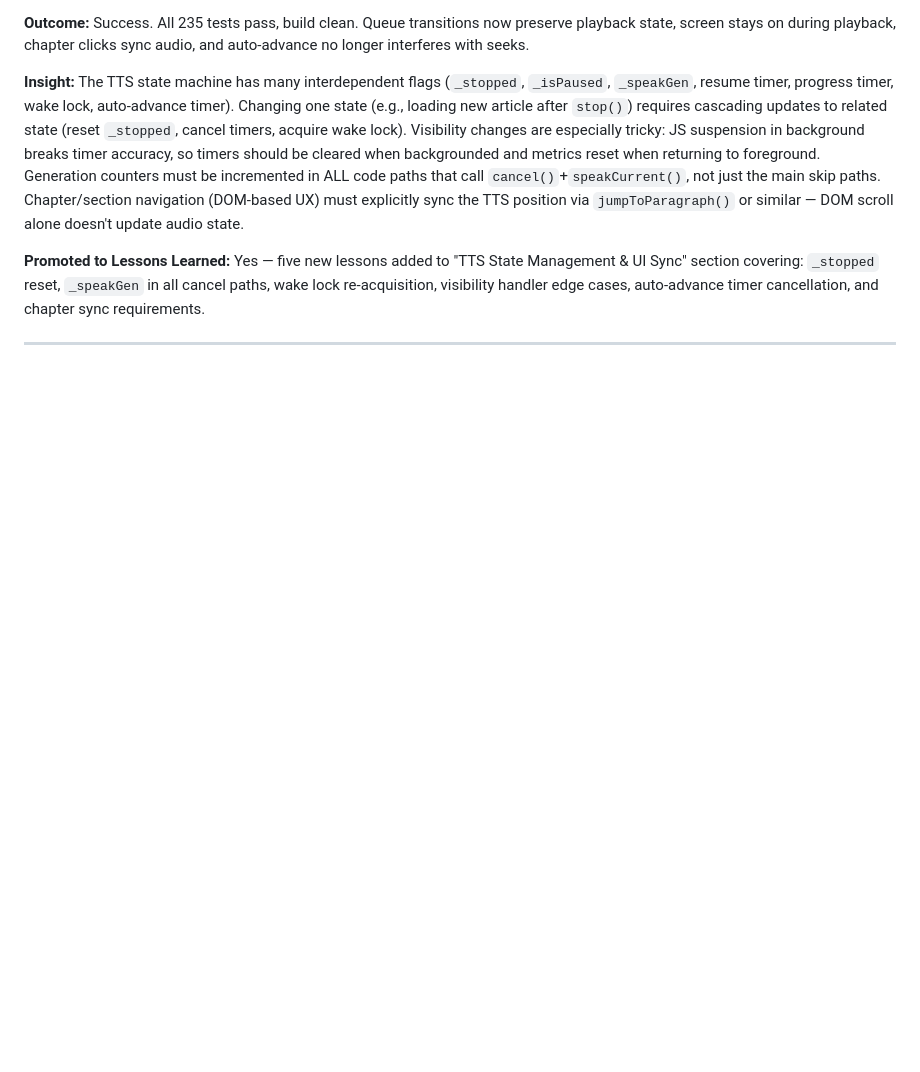
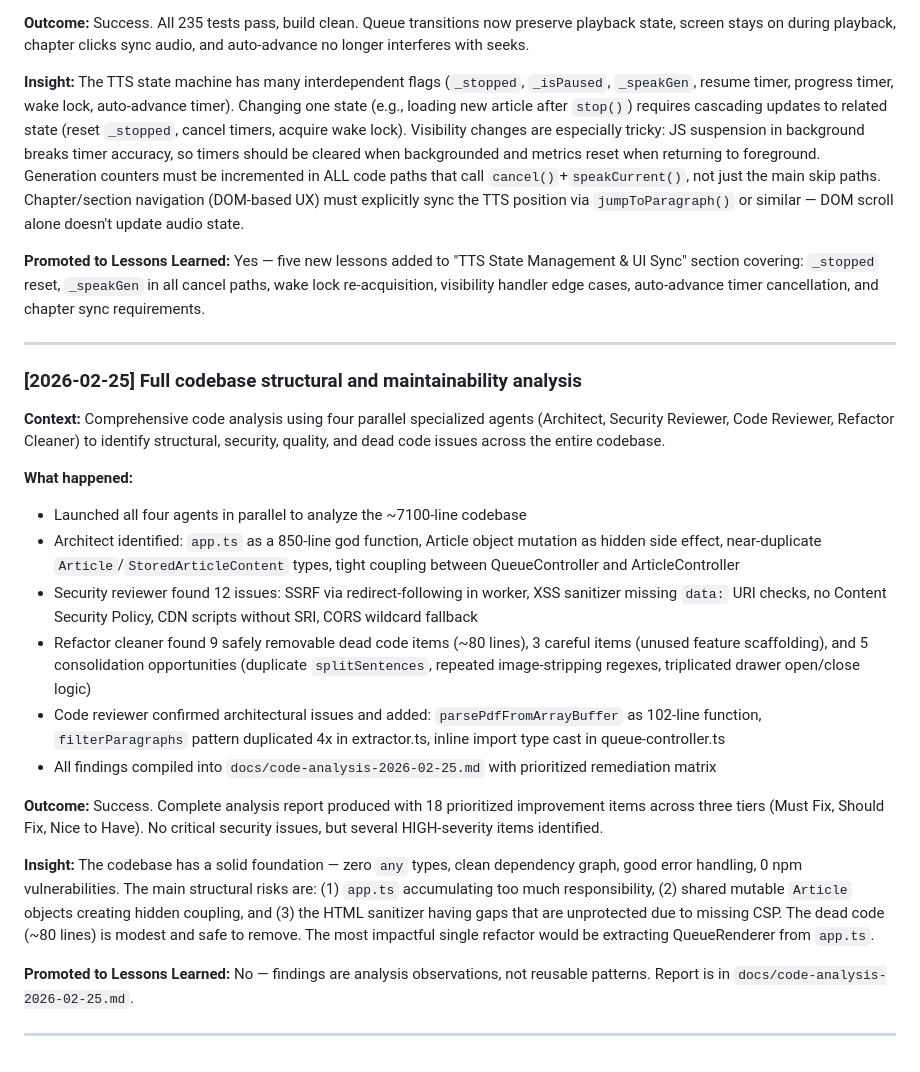
Before and after one commit to fabian20ro/pixel-article-reader, a Markdown page: ITERATION_LOG.md, the part around the change. GitHub-like rendering; blank space fills up the shorter version.

```diff
--- a/ITERATION_LOG.md
+++ b/ITERATION_LOG.md
@@ -705,4 +705,24 @@ Each entry should follow this structure:
 
 ---
 
+### [2026-02-25] Full codebase structural and maintainability analysis
+
+**Context:** Comprehensive code analysis using four parallel specialized agents (Architect, Security Reviewer, Code Reviewer, Refactor Cleaner) to identify structural, security, quality, and dead code issues across the entire codebase.
+
+**What happened:**
+- Launched all four agents in parallel to analyze the ~7100-line codebase
+- Architect identified: `app.ts` as a 850-line god function, Article object mutation as hidden side effect, near-duplicate `Article`/`StoredArticleContent` types, tight coupling between QueueController and ArticleController
+- Security reviewer found 12 issues: SSRF via redirect-following in worker, XSS sanitizer missing `data:` URI checks, no Content Security Policy, CDN scripts without SRI, CORS wildcard fallback
+- Refactor cleaner found 9 safely removable dead code items (~80 lines), 3 careful items (unused feature scaffolding), and 5 consolidation opportunities (duplicate `splitSentences`, repeated image-stripping regexes, triplicated drawer open/close logic)
+- Code reviewer confirmed architectural issues and added: `parsePdfFromArrayBuffer` as 102-line function, `filterParagraphs` pattern duplicated 4x in extractor.ts, inline import type cast in queue-controller.ts
+- All findings compiled into `docs/code-analysis-2026-02-25.md` with prioritized remediation matrix
+
+**Outcome:** Success. Complete analysis report produced with 18 prioritized improvement items across three tiers (Must Fix, Should Fix, Nice to Have). No critical security issues, but several HIGH-severity items identified.
+
+**Insight:** The codebase has a solid foundation — zero `any` types, clean dependency graph, good error handling, 0 npm vulnerabilities. The main structural risks are: (1) `app.ts` accumulating too much responsibility, (2) shared mutable `Article` objects creating hidden coupling, and (3) the HTML sanitizer having gaps that are unprotected due to missing CSP. The dead code (~80 lines) is modest and safe to remove. The most impactful single refactor would be extracting QueueRenderer from `app.ts`.
+
+**Promoted to Lessons Learned:** No — findings are analysis observations, not reusable patterns. Report is in `docs/code-analysis-2026-02-25.md`.
+
+---
+
 <!-- New entries go above this line, most recent first -->
```
Also changed, not shown: docs/code-analysis-2026-02-25.md (added, +272 -0 lines).
